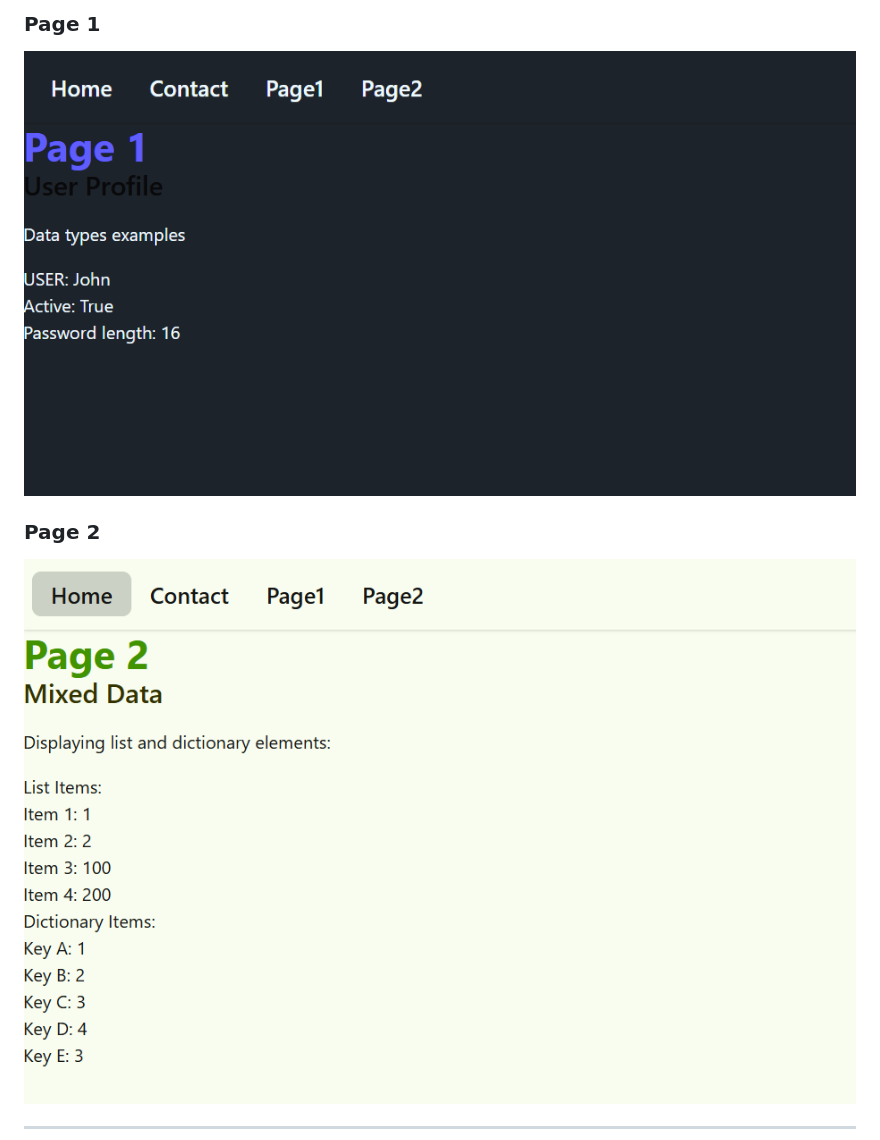
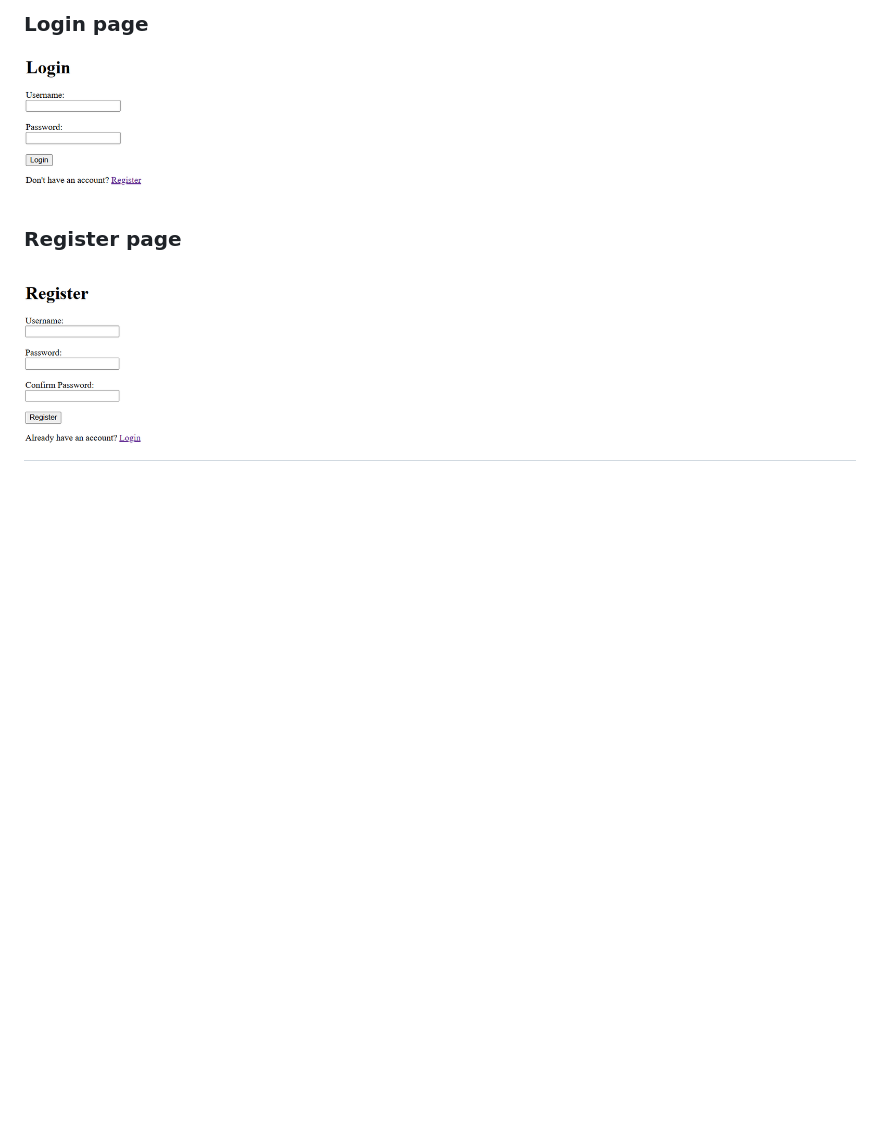
Before and after one commit to vpliasetskyi/static_page_w_auth, a Markdown page: README.md, the part around one of its changes. Drawn GitHub-style; pictures changed too: screenshots/login_page.png (added), screenshots/reg_page.png (added); blank space fills up the shorter version.

```diff
--- a/README.md
+++ b/README.md
@@ -27,8 +25,7 @@ Use only render, for every page add any of these data  in the main block (includ
 
-### Page 1
-![Page 1](screenshots/page1.png)
+### Login page
+![Home Page](screenshots/login_page.png)
 
-### Page 2
-![Page 2](screenshots/page2.png)
-
+### Register page
+![Home Page](screenshots/reg_page.png)
 -----------------------------------------------------------
```
Also changed, not shown: other parts of README.md (+15 -17 lines), screenshots/logged_in.png (added), screenshots/logged_out.png (added).
